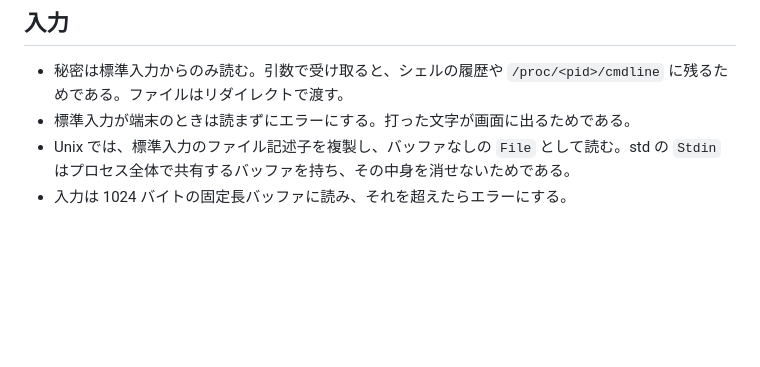
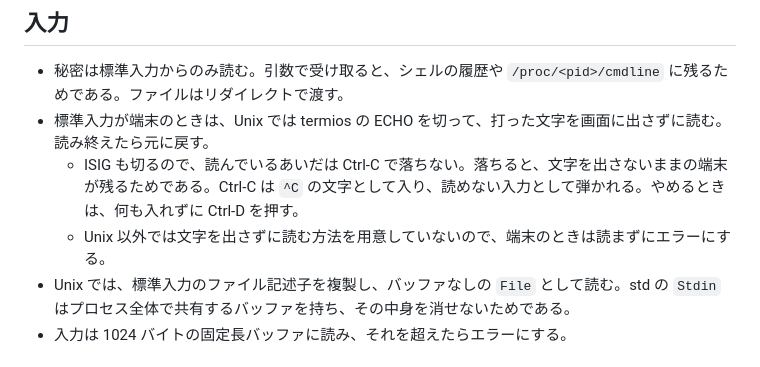
Before and after one commit to HinaBlogChannel/heika, a Markdown page: docs/secrets.md, the part around the change. Drawn GitHub-style; blank space fills up the shorter version.

```diff
--- a/docs/secrets.md
+++ b/docs/secrets.md
@@ -5,7 +5,9 @@
 ## 入力
 
 - 秘密は標準入力からのみ読む。引数で受け取ると、シェルの履歴や `/proc/<pid>/cmdline` に残るためである。ファイルはリダイレクトで渡す。
-- 標準入力が端末のときは読まずにエラーにする。打った文字が画面に出るためである。
+- 標準入力が端末のときは、Unix では termios の ECHO を切って、打った文字を画面に出さずに読む。読み終えたら元に戻す。
+  - ISIG も切るので、読んでいるあいだは Ctrl-C で落ちない。落ちると、文字を出さないままの端末が残るためである。Ctrl-C は `^C` の文字として入り、読めない入力として弾かれる。やめるときは、何も入れずに Ctrl-D を押す。
+  - Unix 以外では文字を出さずに読む方法を用意していないので、端末のときは読まずにエラーにする。
 - Unix では、標準入力のファイル記述子を複製し、バッファなしの `File` として読む。std の `Stdin` はプロセス全体で共有するバッファを持ち、その中身を消せないためである。
 - 入力は 1024 バイトの固定長バッファに読み、それを超えたらエラーにする。
 
```
Also changed, not shown: README.md (+6 -2 lines).
